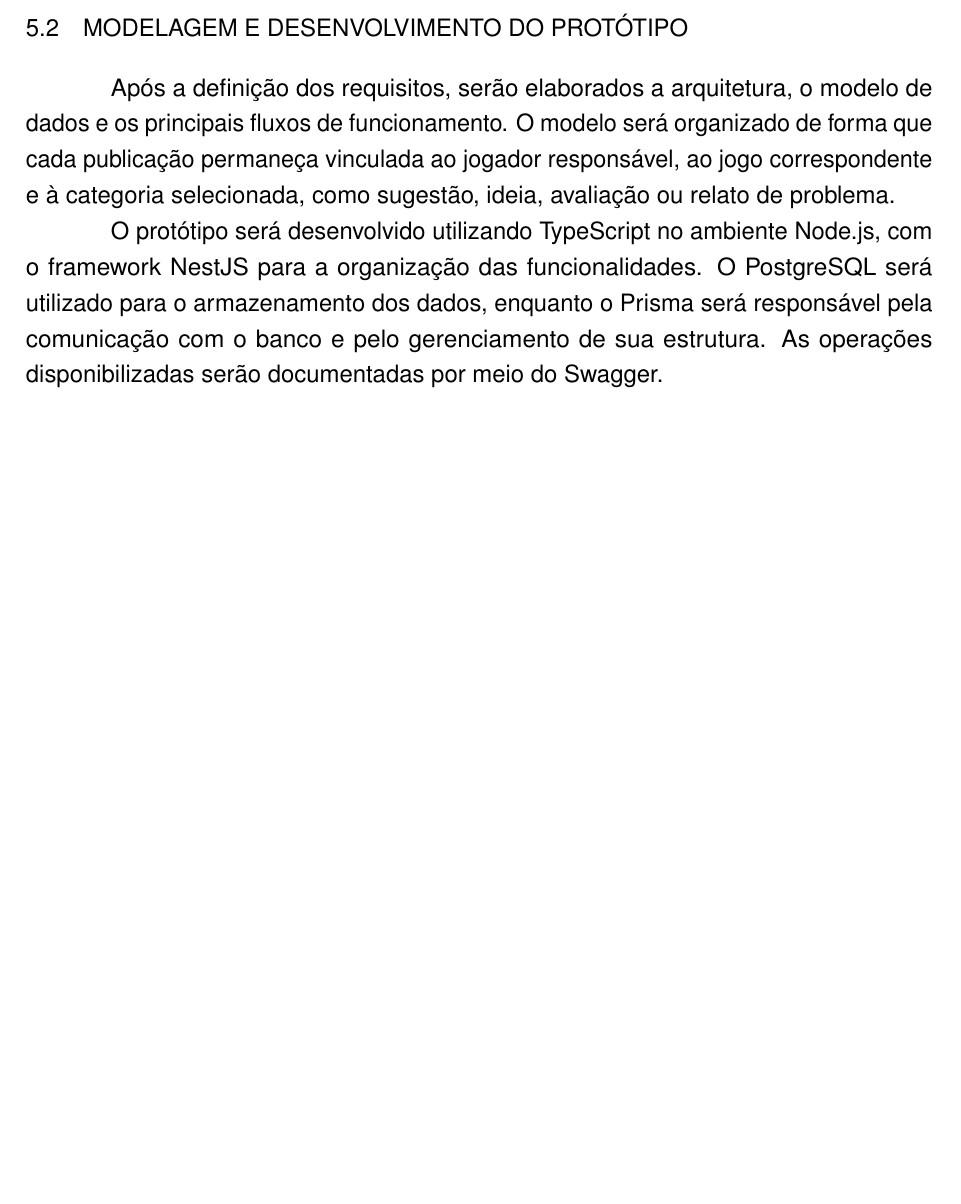
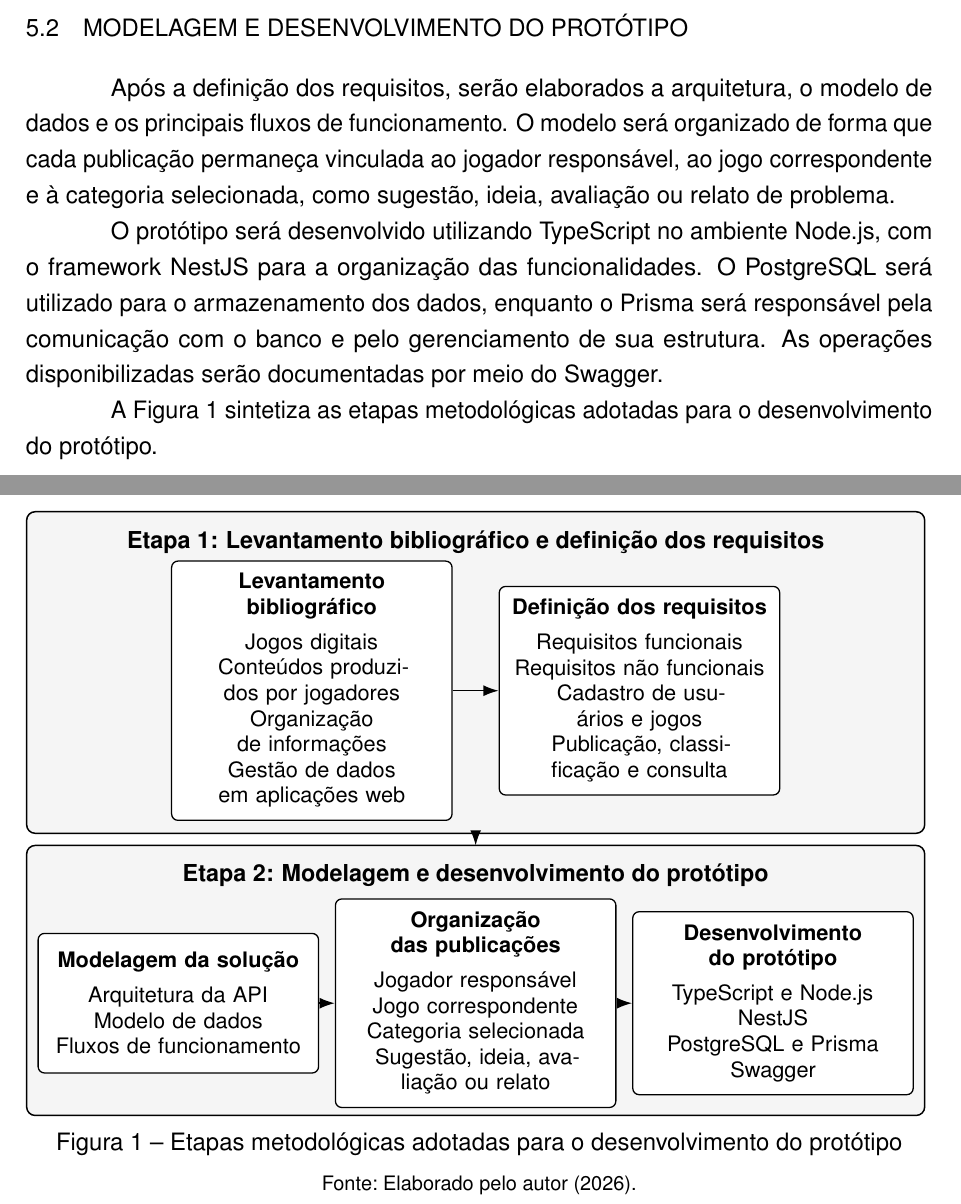
Before and after one commit to joaoguiilhermeJ/TCC-I, a LaTeX thesis (documento.tex, which reads capitulos/metodologia.tex, estrutura/preambulo.tex): part of page 12 of 16 before the commit and two parts of pages 13 and 14 of 18 after it, the two joined at a grey line, cut so that both start at the same text, the shorter picture padded with empty space. Compiled offline with pdfLaTeX.

Commit message:
Adiciona diagrama metodológico e lista de ilustrações

```diff
--- a/capitulos/metodologia.tex
+++ b/capitulos/metodologia.tex
@@ -16,3 +16,98 @@ Com base nos estudos analisados, serão definidos os requisitos funcionais e nã
 Após a definição dos requisitos, serão elaborados a arquitetura, o modelo de dados e os principais fluxos de funcionamento. O modelo será organizado de forma que cada publicação permaneça vinculada ao jogador responsável, ao jogo correspondente e à categoria selecionada, como sugestão, ideia, avaliação ou relato de problema.
 
 O protótipo será desenvolvido utilizando TypeScript no ambiente Node.js, com o framework NestJS para a organização das funcionalidades. O PostgreSQL será utilizado para o armazenamento dos dados, enquanto o Prisma será responsável pela comunicação com o banco e pelo gerenciamento de sua estrutura. As operações disponibilizadas serão documentadas por meio do Swagger.
+
+A Figura \ref{fig:metodologia} sintetiza as etapas metodológicas adotadas para o desenvolvimento do protótipo.
+
+\begin{figure}[htbp]
+\centering
+\resizebox{\textwidth}{!}{%
+\begin{tikzpicture}[
+    font=\footnotesize,
+    bloco/.style={
+        draw,
+        rounded corners=3pt,
+        align=center,
+        text width=4.2cm,
+        minimum height=2.3cm,
+        fill=white,
+        inner sep=6pt,
+        line width=0.6pt
+    },
+    etapa/.style={
+        draw,
+        rounded corners=4pt,
+        fill=gray!8,
+        line width=0.7pt
+    },
+    titulo/.style={
+        font=\bfseries\small,
+        align=center
+    },
+    seta/.style={
+        -{Latex[length=2.5mm,width=1.8mm]},
+        line width=0.7pt
+    }
+]
+
+% Fundos das etapas (desenhados primeiro para permanecerem atrás do conteúdo)
+\draw[etapa] (-7.4,0.5) rectangle (7.4,-4.8);
+\draw[etapa] (-7.4,-5.0) rectangle (7.4,-9.45);
+
+% Etapa 1
+\node[titulo] at (0,0) {Etapa 1: Levantamento bibliográfico e definição dos requisitos};
+
+\node[bloco] (levantamento) at (-2.7,-2.45) {
+    \textbf{Levantamento bibliográfico}\\[0.15cm]
+    Jogos digitais\\
+    Conteúdos produzidos por jogadores\\
+    Organização de informações\\
+    Gestão de dados em aplicações web
+};
+
+\node[bloco] (requisitos) at (2.7,-2.45) {
+    \textbf{Definição dos requisitos}\\[0.15cm]
+    Requisitos funcionais\\
+    Requisitos não funcionais\\
+    Cadastro de usuários e jogos\\
+    Publicação, classificação e consulta
+};
+
+% Etapa 2
+\node[titulo] at (0,-5.5) {Etapa 2: Modelagem e desenvolvimento do protótipo};
+
+\node[bloco] (modelagem) at (-4.9,-7.6) {
+    \textbf{Modelagem da solução}\\[0.15cm]
+    Arquitetura da API\\
+    Modelo de dados\\
+    Fluxos de funcionamento
+};
+
+\node[bloco] (organizacao) at (0,-7.6) {
+    \textbf{Organização das publicações}\\[0.15cm]
+    Jogador responsável\\
+    Jogo correspondente\\
+    Categoria selecionada\\
+    Sugestão, ideia, avaliação ou relato
+};
+
+\node[bloco] (desenvolvimento) at (4.9,-7.6) {
+    \textbf{Desenvolvimento do protótipo}\\[0.15cm]
+    TypeScript e Node.js\\
+    NestJS\\
+    PostgreSQL e Prisma\\
+    Swagger
+};
+
+% Setas em espaços livres, sem atravessar textos
+\draw[seta] (levantamento.east) -- (requisitos.west);
+\draw[seta] (modelagem.east) -- (organizacao.west);
+\draw[seta] (organizacao.east) -- (desenvolvimento.west);
+\draw[seta] (0,-4.8) -- (0,-5.0);
+
+\end{tikzpicture}
+}
+\caption{Etapas metodológicas adotadas para o desenvolvimento do protótipo}
+\label{fig:metodologia}
+\fonte{Elaborado pelo autor (2026).}
+\end{figure}
--- a/estrutura/preambulo.tex
+++ b/estrutura/preambulo.tex
@@ -32,13 +32,15 @@
 \usepackage{nomencl} 					% Usado pela Lista de símbolos
 \usepackage{color}						% Controle das cores
 \usepackage{graphicx}					% Inclusão de gráficos
+\usepackage[table,xcdraw]{xcolor}       % Cores para algumas tabelas especiais
+\usepackage{tikz}
+\usetikzlibrary{arrows.meta, positioning}
 \usepackage{float}						% Melhorias para posicionamento de gráficos e tabelas
 \usepackage{microtype} 					% Melhorias na justificação
 \usepackage{lastpage}   		        % Dá acesso ao número da última página do documento
 \usepackage{booktabs}					% Comandos para tabelas
 \usepackage{multirow, array}			% Múltiplas linhas e colunas em tabelas
 \usepackage{titlesec}                   % Permite criar múltiplas sub seções
-\usepackage[table,xcdraw]{xcolor}       % Cores para algumas tabelas especiais
 \usepackage[brazilian,hyperpageref]{backref}	 % Inclui nas Referências as páginas onde há as citações
 \usepackage{simplecd}                   % Pacote para gerar capa do CD
 \usepackage[final]{pdfpages}            % Pacote para incluir um PDF dentro de outro (ficha catalográfica)
```
Also changed, not shown: estrutura/pre-textual.tex (+5 -5 lines), pre-textual/lista-de-ilustracoes.tex (+4 -0 lines).
